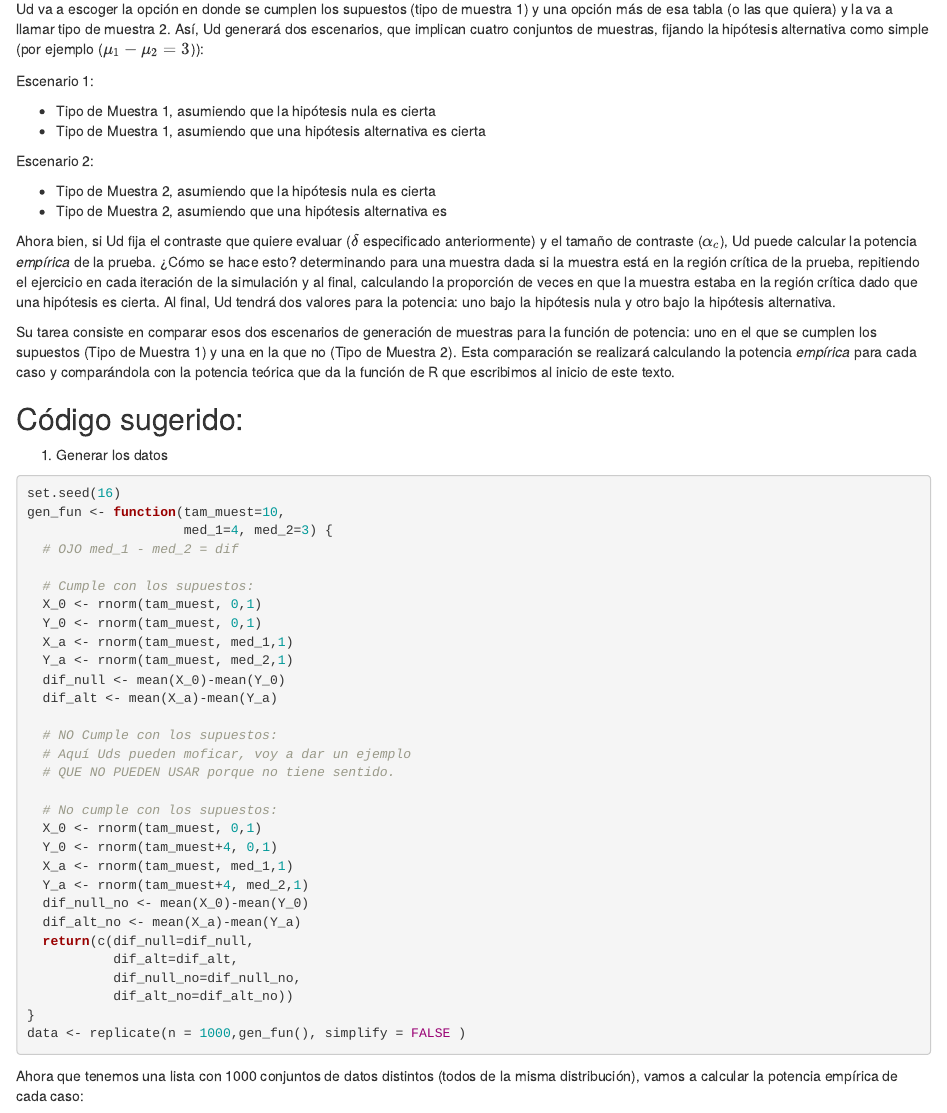
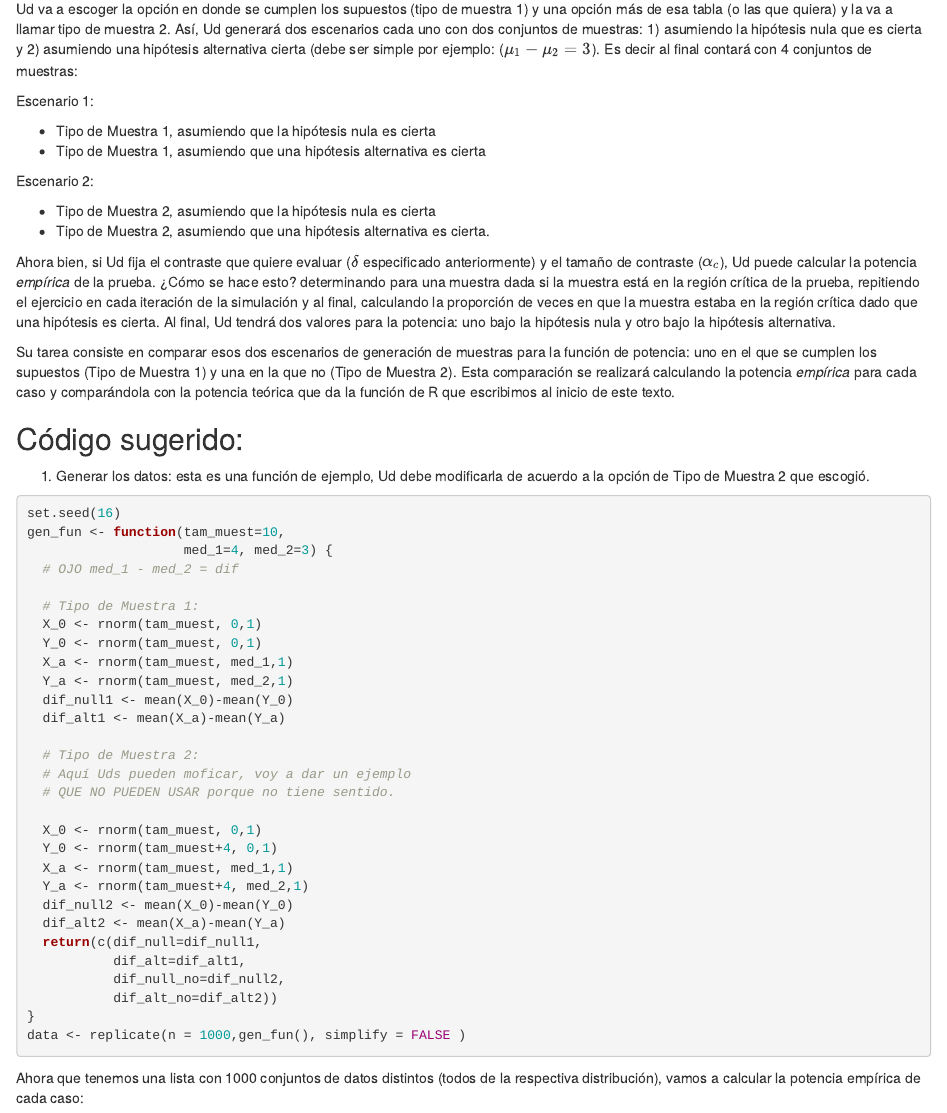
Before and after one commit to malfaro2/XS3310, an R Markdown document (proyecto3_borrador.Rmd): the page in a window 1100 px wide, from 1740 px down. The pictures show the output file proyecto3_borrador.html that the author committed with the source, opened offline.

Commit message:
correcciones

````diff
--- a/proyecto3_borrador.Rmd
+++ b/proyecto3_borrador.Rmd
@@ -63,7 +63,7 @@ No se cumplen 2 | no normales    |   si              | no       |
 No se cumplen 2 | no normales    |   no              | si       |
 No se cumplen 3 | no normales    |   no              | no       |
 
-Ud va a escoger la opción en donde se cumplen los supuestos (tipo de muestra 1) y una opción más de esa tabla (o las que quiera) y la va a llamar tipo de muestra 2. Así, Ud generará dos escenarios, que implican cuatro conjuntos de muestras, fijando la hipótesis alternativa como simple (por ejemplo ($\mu_1 - \mu_2 = 3$)):
+Ud va a escoger la opción en donde se cumplen los supuestos (tipo de muestra 1) y una opción más de esa tabla (o las que quiera) y la va a llamar tipo de muestra 2. Así, Ud generará dos escenarios cada uno con dos conjuntos de muestras: 1)  asumiendo la hipótesis nula que es cierta y 2) asumiendo una hipótesis alternativa cierta (debe ser simple por ejemplo: ($\mu_1 - \mu_2 = 3$). Es decir al final contará con 4 conjuntos de muestras:
 
 Escenario 1:
 
@@ -73,7 +73,7 @@ Escenario 1:
 Escenario 2:
 
 * Tipo de Muestra 2, asumiendo que la hipótesis nula es cierta
-* Tipo de Muestra 2, asumiendo que una hipótesis alternativa es
+* Tipo de Muestra 2, asumiendo que una hipótesis alternativa es cierta.
 
 Ahora bien, si Ud fija el contraste que quiere evaluar ($\delta$ especificado anteriormente) y el tamaño de contraste ($\alpha_c$), Ud puede calcular la potencia *empírica* de la prueba. ¿Cómo se hace esto? determinando para una muestra dada si la muestra está en la región crítica de la prueba, repitiendo el ejercicio en cada iteración de la simulación y al final, calculando la proporción de veces en que la muestra estaba en la región crítica dado que una hipótesis es cierta. Al final, Ud tendrá dos valores para la potencia: uno bajo la hipótesis nula y otro bajo la hipótesis alternativa.
 
@@ -81,7 +81,7 @@ Su tarea consiste en comparar esos dos escenarios de generación de muestras par
 
 ## Código sugerido:
 
-1. Generar los datos
+1. Generar los datos: esta es una función de ejemplo, Ud debe modificarla de acuerdo a la opción de Tipo de Muestra 2 que escogió.
 
 ```{r}
 set.seed(16)
@@ -89,34 +89,33 @@ gen_fun <- function(tam_muest=10,
                     med_1=4, med_2=3) {
   # OJO med_1 - med_2 = dif
 
-  # Cumple con los supuestos:
+  # Tipo de Muestra 1:
   X_0 <- rnorm(tam_muest, 0,1)
   Y_0 <- rnorm(tam_muest, 0,1)
   X_a <- rnorm(tam_muest, med_1,1)
   Y_a <- rnorm(tam_muest, med_2,1)
-  dif_null <- mean(X_0)-mean(Y_0)
-  dif_alt <- mean(X_a)-mean(Y_a)
+  dif_null1 <- mean(X_0)-mean(Y_0)
+  dif_alt1 <- mean(X_a)-mean(Y_a)
 
-  # NO Cumple con los supuestos:
+  # Tipo de Muestra 2:
   # Aquí Uds pueden moficar, voy a dar un ejemplo
   # QUE NO PUEDEN USAR porque no tiene sentido.
 
-  # No cumple con los supuestos:
   X_0 <- rnorm(tam_muest, 0,1)
   Y_0 <- rnorm(tam_muest+4, 0,1)
   X_a <- rnorm(tam_muest, med_1,1)
   Y_a <- rnorm(tam_muest+4, med_2,1)
-  dif_null_no <- mean(X_0)-mean(Y_0)
-  dif_alt_no <- mean(X_a)-mean(Y_a)
-  return(c(dif_null=dif_null,
-           dif_alt=dif_alt,
-           dif_null_no=dif_null_no,
-           dif_alt_no=dif_alt_no))
+  dif_null2 <- mean(X_0)-mean(Y_0)
+  dif_alt2 <- mean(X_a)-mean(Y_a)
+  return(c(dif_null=dif_null1,
+           dif_alt=dif_alt1,
+           dif_null_no=dif_null2,
+           dif_alt_no=dif_alt2))
 }
 data <- replicate(n = 1000,gen_fun(), simplify = FALSE )
 ```
 
-Ahora que tenemos una lista con 1000 conjuntos de datos distintos (todos de la misma distribución), vamos a calcular la potencia empírica de cada caso:
+Ahora que tenemos una lista con 1000 conjuntos de datos distintos (todos de la respectiva distribución), vamos a calcular la potencia empírica de cada caso:
 
 ```{r}
 library(purrr)
````
Also changed, not shown: proyecto3_borrador.html, proyecto3_borrador.Rmd (6 more changed lines).
